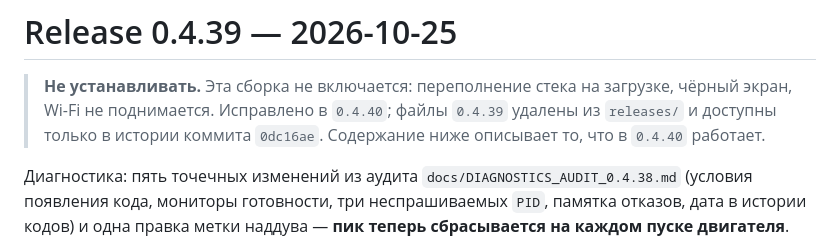
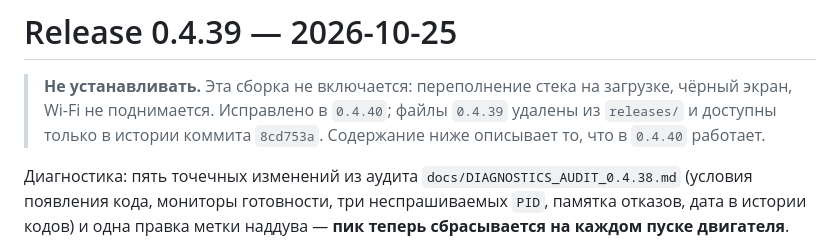
Before and after one commit to SergVmw/obd, a Markdown page: releases/README-v0.4.39.md, the part around the change. Drawn GitHub-style.

```diff
--- a/releases/README-v0.4.39.md
+++ b/releases/README-v0.4.39.md
@@ -3,7 +3,7 @@
 > **Не устанавливать.** Эта сборка не включается: переполнение стека на
 > загрузке, чёрный экран, Wi-Fi не поднимается. Исправлено в `0.4.40`; файлы
 > `0.4.39` удалены из `releases/` и доступны только в истории коммита
-> `0dc16ae`. Содержание ниже описывает то, что в `0.4.40` работает.
+> `8cd753a`. Содержание ниже описывает то, что в `0.4.40` работает.
 
 Диагностика: пять точечных изменений из аудита
 `docs/DIAGNOSTICS_AUDIT_0.4.38.md` (условия появления кода, мониторы готовности,
```
Also changed, not shown: README.md (+1 -1 lines).
